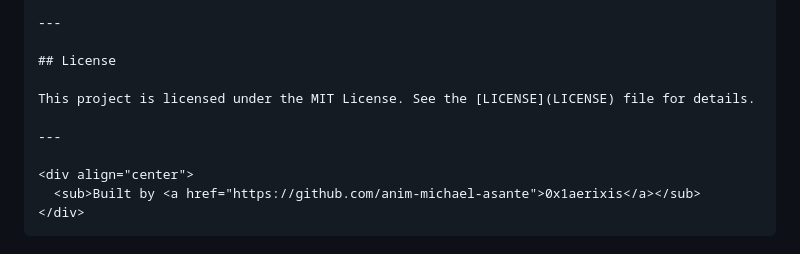
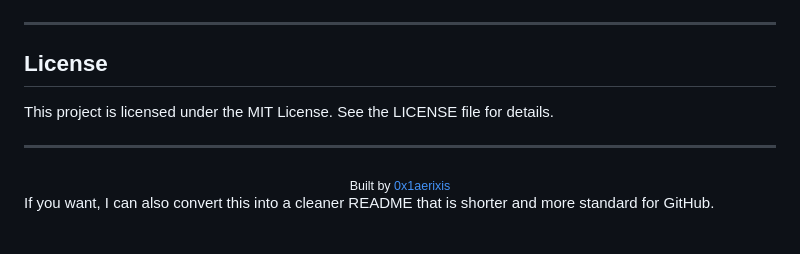
Before and after one commit to anim-michael-asante/Aerixis-ShopNow, a Markdown page: README.md, the part around one of its changes. Rendered like a GitHub page.

Commit message:
Refactor README formatting and content
Removed unnecessary code block markers and improved formatting.

`````diff
--- a/README.md
+++ b/README.md
@@ -208,11 +208,12 @@ Aerixis-ShopNow/
 
 ## License
 
-This project is licensed under the MIT License. See the [LICENSE](LICENSE) file for details.
+This project is licensed under the MIT License. See the LICENSE file for details.
 
 ---
 
 <div align="center">
   <sub>Built by <a href="https://github.com/anim-michael-asante">0x1aerixis</a></sub>
 </div>
-````
+
+If you want, I can also convert this into a cleaner README that is shorter and more standard for GitHub.
`````
Also changed, not shown: other parts of README.md (+2 -2 lines).
